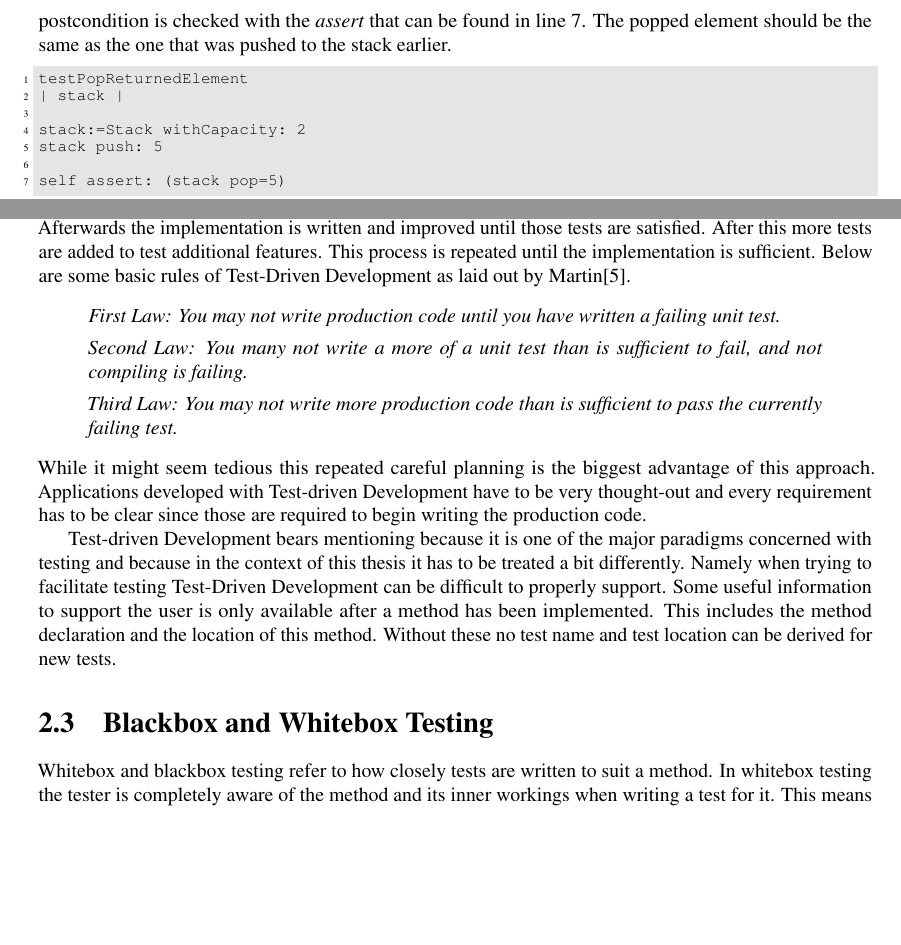
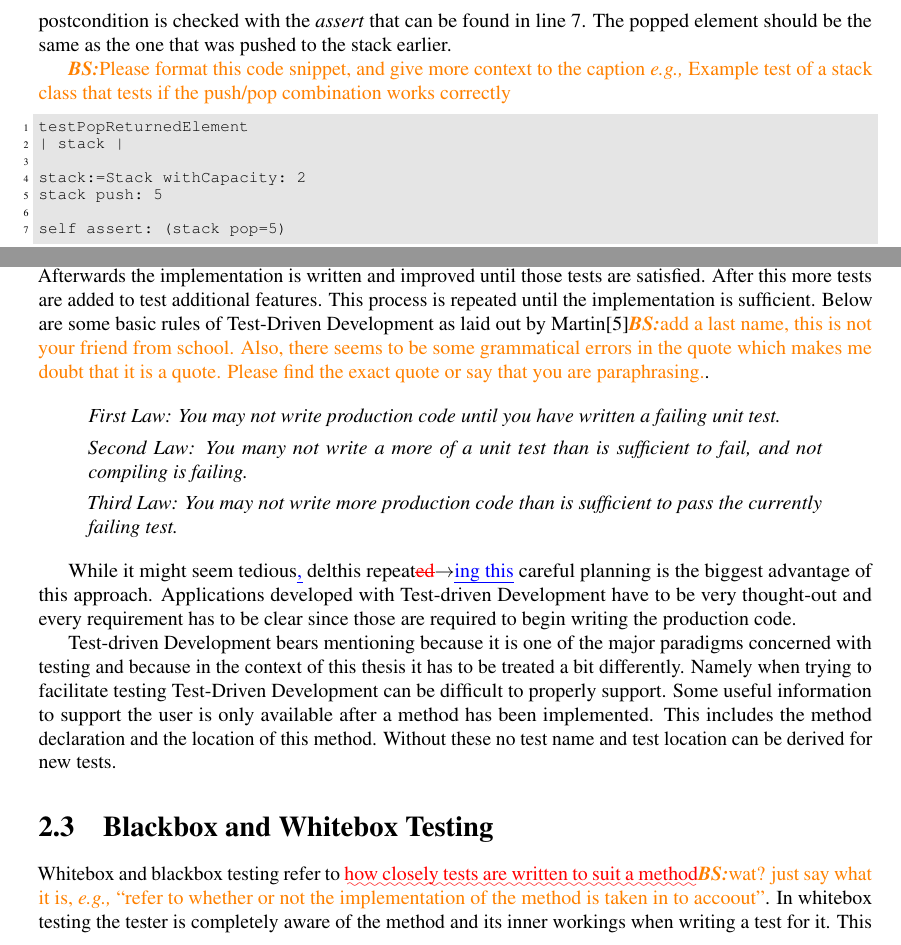
Before and after one commit to DominicSina/TestViewPaper, a LaTeX thesis (TestView/thesisTestView.tex): two parts of page 8 of 44, joined at a grey line, cut so that both start at the same text, the shorter picture padded with empty space. Compiled offline with pdfLaTeX.

Commit message:
Review chapter 2

```diff
--- a/TestView/thesisTestView.tex
+++ b/TestView/thesisTestView.tex
@@ -111,2 +133 @@ Now let us examine how to make a unit test for this stack that checks if the las
 
-The preconditions need to make sure that the stack is initialized with a capacity bigger than zero. This is done in line \autoref{line:init} of our example. Then an element is pushed and popped again in line \autoref{line:push} and line \autoref{line:assert}. The postcondition is checked with the \emph{assert} that can be found in line \autoref{line:assert}. The popped element should be the same as the one that was pushed to the stack earlier.
@@ -113,3 +142,8 @@ The preconditions need to make sure that the stack is initialized with a capacit
+and line \autoref{line:assert}. The postcondition is checked with the
+\emph{assert} that can be found in line \autoref{line:assert}. The popped
+element should be the same as the one that was pushed to the stack earlier.
+
+\brs{Please format this code snippet, and give more context to the caption \eg Example test of a stack class that tests if the push/pop combination works correctly}
 
 \begin{lstlisting}[caption=Example Test, label=code:exampleTest]
 testPopReturnedElement
@@ -121,27 +155,57 @@ stack push: 5 !\label{line:push}!
 self assert: (stack pop=5) !\label{line:assert}!
 \end{lstlisting}
 
-For the purpose of this thesis two features of unit testing are important to keep in mind. The first one is that unit testing takes place at a method level and the second one is that the narrow scope of unit tests requires many tests to cover multiple methods. Further, since it is recommended to keep each test as small as possible even a single method is likely to require multiple corresponding tests since every path in the decision tree of the method should be covered.
+For the purpose of this thesis two features of unit testing are important to
+keep in mind. The first one is that unit testing takes place at a method level
+and the second one is that the narrow scope of unit tests requires many tests
+to cover multiple methods. Further, since it is recommended to keep each test
+as small as possible even a single method is likely to require multiple
+corresponding tests since every path in the decision tree of the method should
+be covered.
 
 \section{Test-driven Development}
 	\label{sec:Test-driven Development}
-In Test-driven Development the tests for an implementation are written before the implementation itself.
-Afterwards the implementation is written and improved until those tests are satisfied.
-After this more tests are added to test additional features. This process is repeated until the implementation is sufficient.
-Below are some basic rules of Test-Driven Development as laid out by Martin\cite{Mart09b}.
+
+In Test-driven Development the tests for an implementation are written before
+the implementation itself.  Afterwards the implementation is written and
+improved until those tests are satisfied.  After this more tests are added to
+test additional features. This process is repeated until the implementation is
+sufficient.  Below are some basic rules of Test-Driven Development as laid out
+by Martin\cite{Mart09b}\brs{add a last name, this is not your friend from
+school. Also, there seems to be some grammatical errors in the quote which makes
+me doubt that it is a quote. Please find the exact quote or say that you are
+paraphrasing.}.
+
 \begin{quote}
-First Law: You may not write production code until you have written a failing unit test.
+First Law: You may not write production code until you have
+written a failing unit test.
 
-Second Law: You many not write a more of a unit test than is sufficient to fail, and not compiling is failing.
+Second Law: You many not write a more of a unit test than is sufficient to
+fail, and not compiling is failing.
 
-Third Law: You may not write more production code than is sufficient to pass the currently failing test.
+Third Law: You may not write more production code than is sufficient to pass the
+currently failing test.
 \end{quote}
-While it might seem tedious this repeated careful planning is the biggest advantage of this approach. Applications developed with Test-driven Development have to be very thought-out and every requirement has to be clear since those are required to begin writing the production code.
 
-Test-driven Development bears mentioning because it is one of the major paradigms concerned with testing and because in the context of this thesis it has to be treated a bit differently. Namely when trying to facilitate testing Test-Driven Development can be difficult to properly support. Some useful information to support the user is only available after a method has been implemented. This includes the method declaration and the location of this method. Without these no test name and test location can be derived for new tests.
+While it might seem tedious\ins{,} del{this} repeat\chg{ed}{ing this} careful
+planning is the biggest advantage of this approach. Applications developed with
+Test-driven Development have to be very thought-out and every requirement has to
+be clear since those are required to begin writing the production code.
+
+Test-driven Development bears mentioning because it is one of the major
+paradigms concerned with testing and because in the context of this thesis it
+has to be treated a bit differently. Namely when trying to facilitate testing
+Test-Driven Development can be difficult to properly support. Some useful
+information to support the user is only available after a method has been
+implemented. This includes the method declaration and the location of this
+method. Without these no test name and test location can be derived for new
+tests.
 
 \section{Blackbox and Whitebox Testing}
 	\label{sec:Blackbox and Whitebox Testing}
 
-Whitebox and blackbox testing refer to how closely tests are written to suit a method. In whitebox testing the tester is completely aware of the method and its inner workings when writing a test for it. This means that an adequate amount of unit tests done with a whitebox approach will cover each important path in the decision tree of a method.
-Especially interesting are worst case scenarios. These are the method invocations that result in as many executed lines as possible.
+Whitebox and blackbox testing refer to \ugh{how closely tests are written to
+suit a method}\brs{wat? just say what it is, \eg ``refer to whether or not the
+implementation of the method is taken in to accoout''}. In whitebox testing the
+tester is completely aware of the method and its inner workings when writing a
+test for it. This means that an adequate amount of unit tests done with a
```
Also changed, not shown: TestView/thesisTestView.tex (57 more changed lines).
